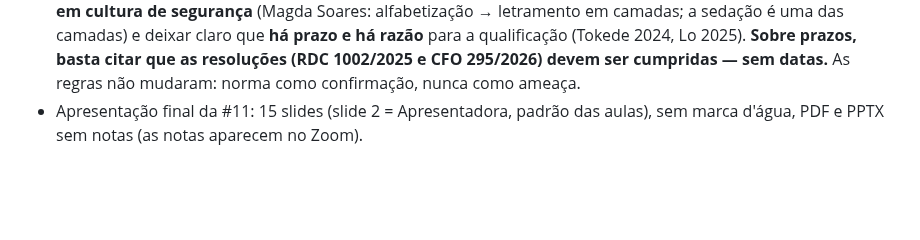
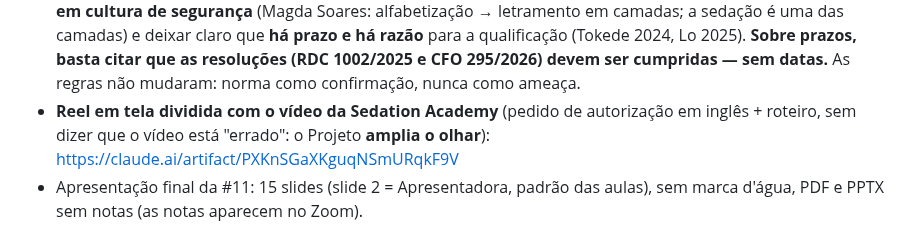
Before and after one commit to gruponitroodontologia-png/elo-vital, a Markdown page: CLAUDE.md, the part around the change. Rendered like a GitHub page; blank space fills up the shorter version.

Commit message:
Memória: doc do reel Sedation Academy e pedido de autorização
Co-Authored-By: Claude Opus 5.5 <noreply@anthropic.com>
Claude-Session: https://claude.ai/code/session_01MYEGXM9LVv4Rd1VsREZmpT

```diff
--- a/CLAUDE.md
+++ b/CLAUDE.md
@@ -173,6 +173,7 @@ Doc (Claude Docs): "Guia Interno Nitro de Vendas e Sedução"
   **há prazo e há razão** para a qualificação (Tokede 2024, Lo 2025). **Sobre prazos, basta citar
   que as resoluções (RDC 1002/2025 e CFO 295/2026) devem ser cumpridas — sem datas.** As regras
   não mudaram: norma como confirmação, nunca como ameaça.
+- **Reel em tela dividida com o vídeo da Sedation Academy** (pedido de autorização em inglês + roteiro, sem dizer que o vídeo está "errado": o Projeto **amplia o olhar**): https://claude.ai/artifact/PXKnSGaXKguqNSmURqkF9V
 - Apresentação final da #11: 15 slides (slide 2 = Apresentadora, padrão das aulas), sem marca d'água,
   PDF e PPTX sem notas (as notas aparecem no Zoom).
 
```
